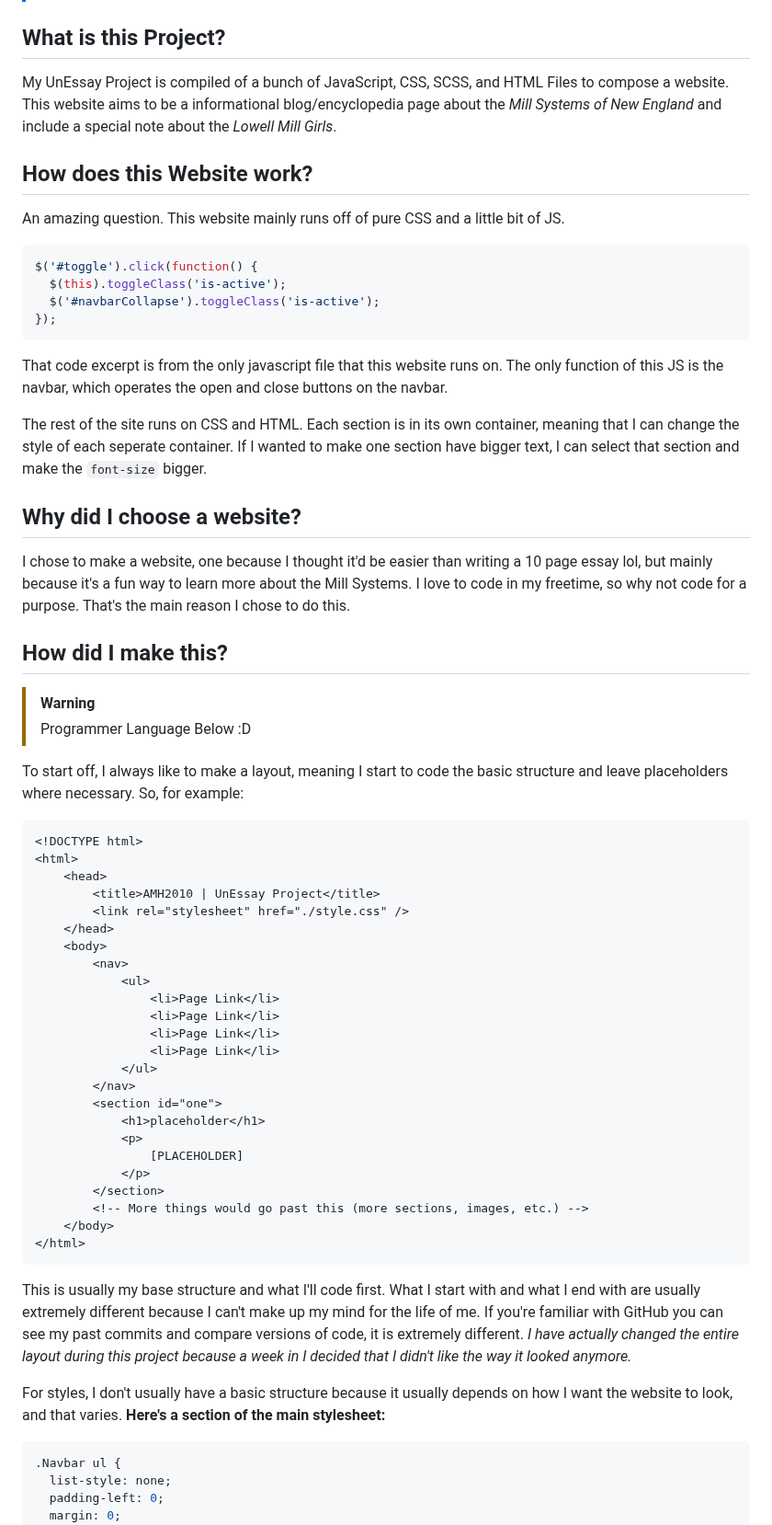
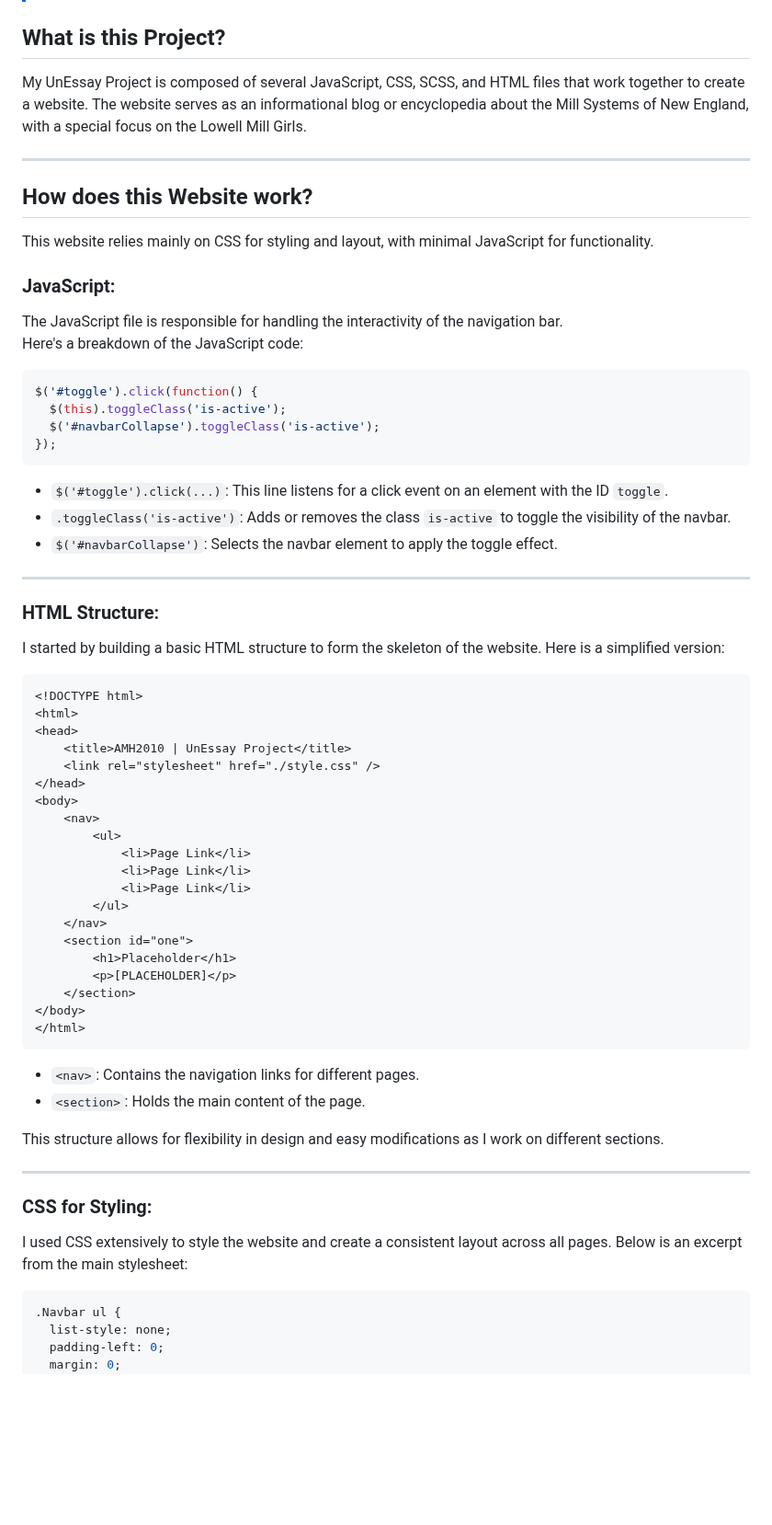
Before and after one commit to owoaria/UnEssay-Project, a Markdown page: README.md, the part around one of its changes. Shown at 92% size. Rendered like a GitHub page; blank space fills up the shorter version.

````diff
--- a/README.md
+++ b/README.md
@@ -3,58 +3,66 @@
 > This is a College Project assigned by Professor Brinton.
 
 ## What is this Project?
-My UnEssay Project is compiled of a bunch of JavaScript, CSS, SCSS, and HTML Files to compose a website. This website aims to be a informational blog/encyclopedia page about the *Mill Systems of New England* and include a special note about the *Lowell Mill Girls*.
+My UnEssay Project is composed of several JavaScript, CSS, SCSS, and HTML files that work together to create a website. The website serves as an informational blog or encyclopedia about the Mill Systems of New England, with a special focus on the Lowell Mill Girls.
+
+---
 
 ## How does this Website work?
-An amazing question. This website mainly runs off of pure CSS and a little bit of JS.
+This website relies mainly on CSS for styling and layout, with minimal JavaScript for functionality.
+
+### JavaScript:
+The JavaScript file is responsible for handling the interactivity of the navigation bar.
+Here's a breakdown of the JavaScript code:
+
 ```javascript
 $('#toggle').click(function() {
   $(this).toggleClass('is-active');
   $('#navbarCollapse').toggleClass('is-active');
 });
 ```
-That code excerpt is from the only javascript file that this website runs on. The only function of this JS is the navbar, which operates the open and close buttons on the navbar.
 
-The rest of the site runs on CSS and HTML. Each section is in its own container, meaning that I can change the style of each seperate container. If I wanted to make one section have bigger text, I can select that section and make the `font-size` bigger.
+- `$('#toggle').click(...)`: This line listens for a click event on an element with the ID `toggle`.
+- `.toggleClass('is-active')`: Adds or removes the class `is-active` to toggle the visibility of the navbar.
+- `$('#navbarCollapse')`: Selects the navbar element to apply the toggle effect.
 
-## Why did I choose a website?
-I chose to make a website, one because I thought it'd be easier than writing a 10 page essay lol, but mainly because it's a fun way to learn more about the Mill Systems. I love to code in my freetime, so why not code for a purpose. That's the main reason I chose to do this.
+---
 
-## How did I make this?
-> [!WARNING]
-> Programmer Language Below :D
+### HTML Structure:
+I started by building a basic HTML structure to form the skeleton of the website. Here is a simplified version:
 
-To start off, I always like to make a layout, meaning I start to code the basic structure and leave placeholders where necessary.
-So, for example:
 ```html
 <!DOCTYPE html>
 <html>
-    <head>
-        <title>AMH2010 | UnEssay Project</title>
-        <link rel="stylesheet" href="./style.css" />
-    </head>
-    <body>
-        <nav>
-            <ul>
-                <li>Page Link</li>
-                <li>Page Link</li>
-                <li>Page Link</li>
-                <li>Page Link</li>
-            </ul>
-        </nav>
-        <section id="one">
-            <h1>placeholder</h1>
-            <p>
-                [PLACEHOLDER]
-            </p>
-        </section>
-        <!-- More things would go past this (more sections, images, etc.) -->
-    </body>
+<head>
+    <title>AMH2010 | UnEssay Project</title>
+    <link rel="stylesheet" href="./style.css" />
+</head>
+<body>
+    <nav>
+        <ul>
+            <li>Page Link</li>
+            <li>Page Link</li>
+            <li>Page Link</li>
+        </ul>
+    </nav>
+    <section id="one">
+        <h1>Placeholder</h1>
+        <p>[PLACEHOLDER]</p>
+    </section>
+</body>
 </html>
 ```
-This is usually my base structure and what I'll code first. What I start with and what I end with are usually extremely different because I can't make up my mind for the life of me. If you're familiar with GitHub you can see my past commits and compare versions of code, it is extremely different. *I have actually changed the entire layout during this project because a week in I decided that I didn't like the way it looked anymore.*
 
-For styles, I don't usually have a basic structure because it usually depends on how I want the website to look, and that varies. **Here's a section of the main stylesheet:**
+- `<nav>`: Contains the navigation links for different pages.
+- `<section>`: Holds the main content of the page.
+
+This structure allows for flexibility in design and easy modifications as I work on different sections.
+
+---
+
+### CSS for Styling:
+I used CSS extensively to style the website and create a consistent layout across all pages. Below is an excerpt from the main stylesheet:
+
 ```css
 .Navbar ul {
   list-style: none;
````
Also changed, not shown: other parts of README.md (+44 -27 lines).
